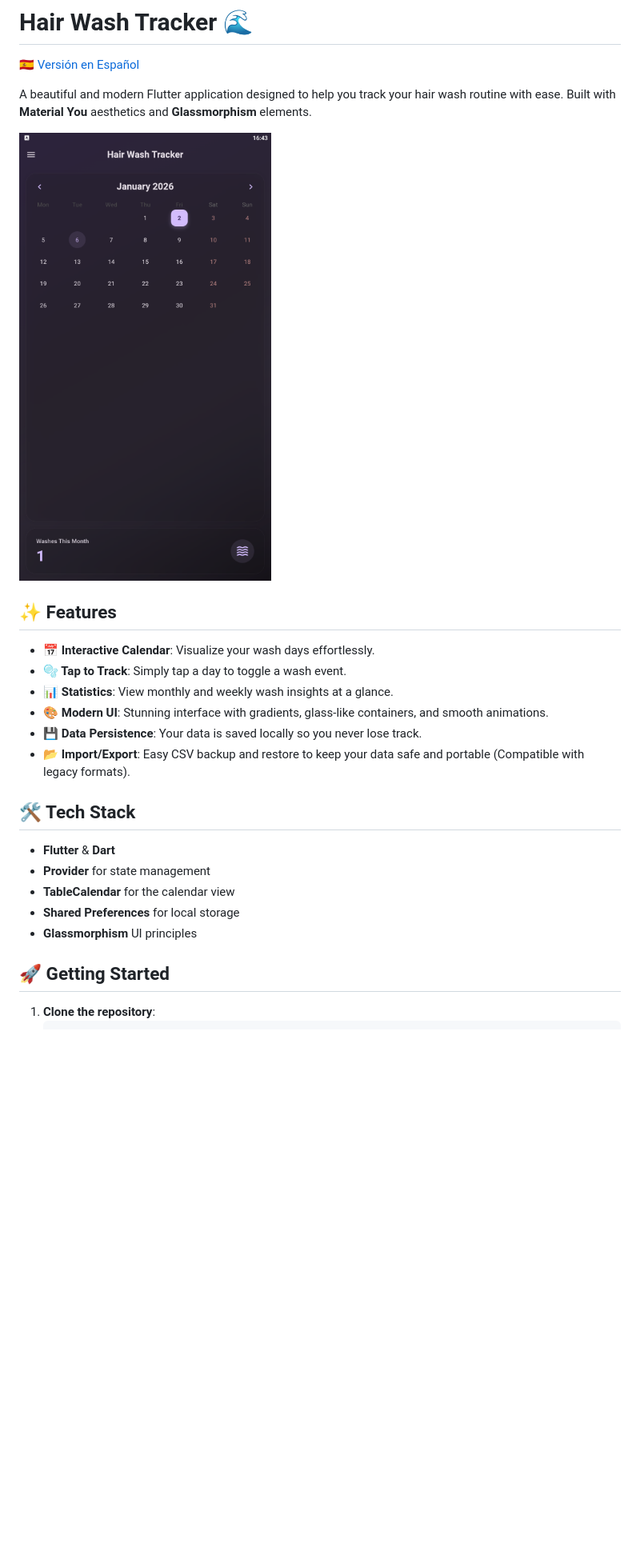
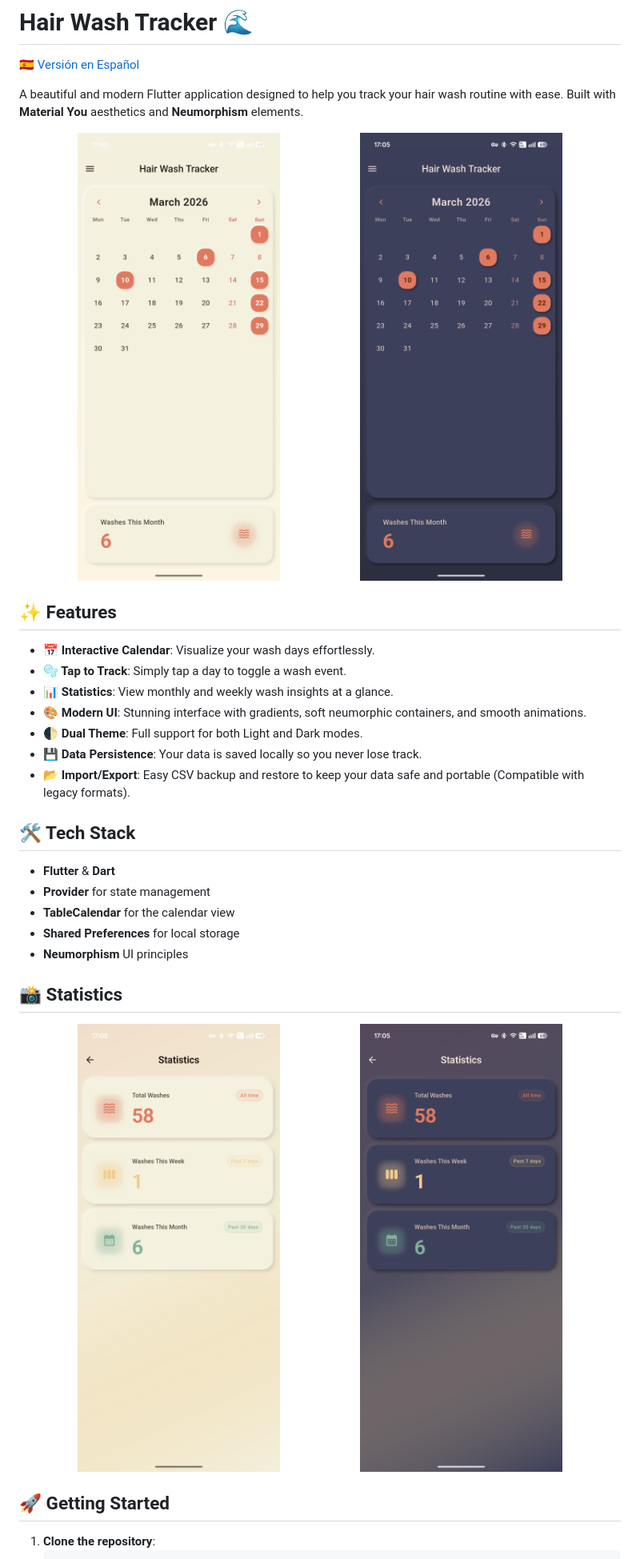
Before and after one commit to marodriguezd/HairWashTracker, a Markdown page: README.md, the part around the change. Shown: that part at 80% size. Drawn GitHub-style; pictures changed too: HairWashTracker/assets/demo2_new.png (added), HairWashTracker/assets/demo2_opt_new.png (added), HairWashTracker/assets/demo_new.png (added); blank space fills up the shorter version.

```diff
--- a/README.md
+++ b/README.md
@@ -2,16 +2,21 @@
 
 [🇪🇸 Versión en Español](README_ES.md)
 
-A beautiful and modern Flutter application designed to help you track your hair wash routine with ease. Built with **Material You** aesthetics and **Glassmorphism** elements.
+A beautiful and modern Flutter application designed to help you track your hair wash routine with ease. Built with **Material You** aesthetics and **Neumorphism** elements.
 
-<img src="https://raw.githubusercontent.com/marodriguezd/HairWashTracker/main/HairWashTracker/assets/demov2.png" width="400" alt="Hair Wash Tracker Screenshot">
+<p align="center">
+  <img src="https://raw.githubusercontent.com/marodriguezd/HairWashTracker/main/HairWashTracker/assets/demo2_new.png" width="45%" alt="Hair Wash Tracker Light Theme">
+  &nbsp;&nbsp;
+  <img src="https://raw.githubusercontent.com/marodriguezd/HairWashTracker/main/HairWashTracker/assets/demo_new.png" width="45%" alt="Hair Wash Tracker Dark Theme">
+</p>
 
 ## ✨ Features
 
 *   **📅 Interactive Calendar**: Visualize your wash days effortlessly.
 *   **🫧 Tap to Track**: Simply tap a day to toggle a wash event.
 *   **📊 Statistics**: View monthly and weekly wash insights at a glance.
-*   **🎨 Modern UI**: Stunning interface with gradients, glass-like containers, and smooth animations.
+*   **🎨 Modern UI**: Stunning interface with gradients, soft neumorphic containers, and smooth animations.
+*   **🌓 Dual Theme**: Full support for both Light and Dark modes.
 *   **💾 Data Persistence**: Your data is saved locally so you never lose track.
 *   **📂 Import/Export**: Easy CSV backup and restore to keep your data safe and portable (Compatible with legacy formats).
 
@@ -21,7 +26,15 @@ A beautiful and modern Flutter application designed to help you track your hair
 *   **Provider** for state management
 *   **TableCalendar** for the calendar view
 *   **Shared Preferences** for local storage
-*   **Glassmorphism** UI principles
+*   **Neumorphism** UI principles
+
+## 📸 Statistics
+
+<p align="center">
+  <img src="https://raw.githubusercontent.com/marodriguezd/HairWashTracker/main/HairWashTracker/assets/demo2_opt_new.png" width="45%" alt="Statistics Light Theme">
+  &nbsp;&nbsp;
+  <img src="https://raw.githubusercontent.com/marodriguezd/HairWashTracker/main/HairWashTracker/assets/demo_opt_new.png" width="45%" alt="Statistics Dark Theme">
+</p>
 
 ## 🚀 Getting Started
 
```
Also changed, not shown: README_ES.md (+17 -4 lines).
